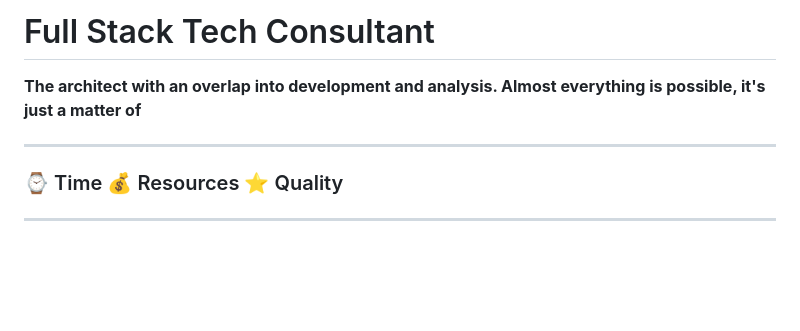
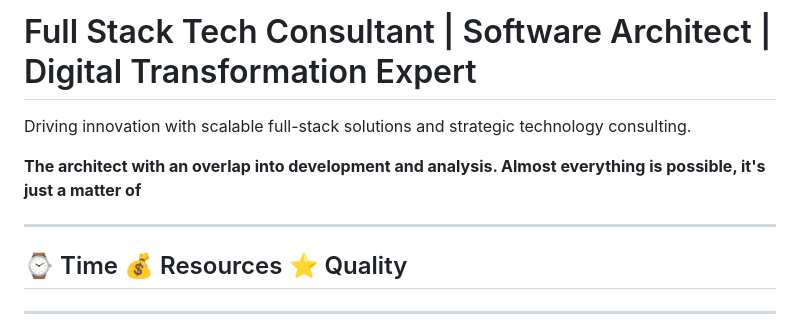
Before and after one commit to punitkatiyar/punitkatiyar, a Markdown page: README.md, the part around the change. Drawn GitHub-style; blank space fills up the shorter version.

```diff
--- a/README.md
+++ b/README.md
@@ -1,10 +1,13 @@
-# Full Stack Tech Consultant
+# Full Stack Tech Consultant | Software Architect | Digital Transformation Expert
+
+Driving innovation with scalable full-stack solutions and strategic technology consulting.
+
 
 **The architect with an overlap into development and analysis. Almost everything is possible, it's just a matter of**
 
 <hr>
 
-### ⌚ Time 💰 Resources  ⭐ Quality
+## ⌚ Time 💰 Resources  ⭐ Quality
 
 <hr>
 
```
